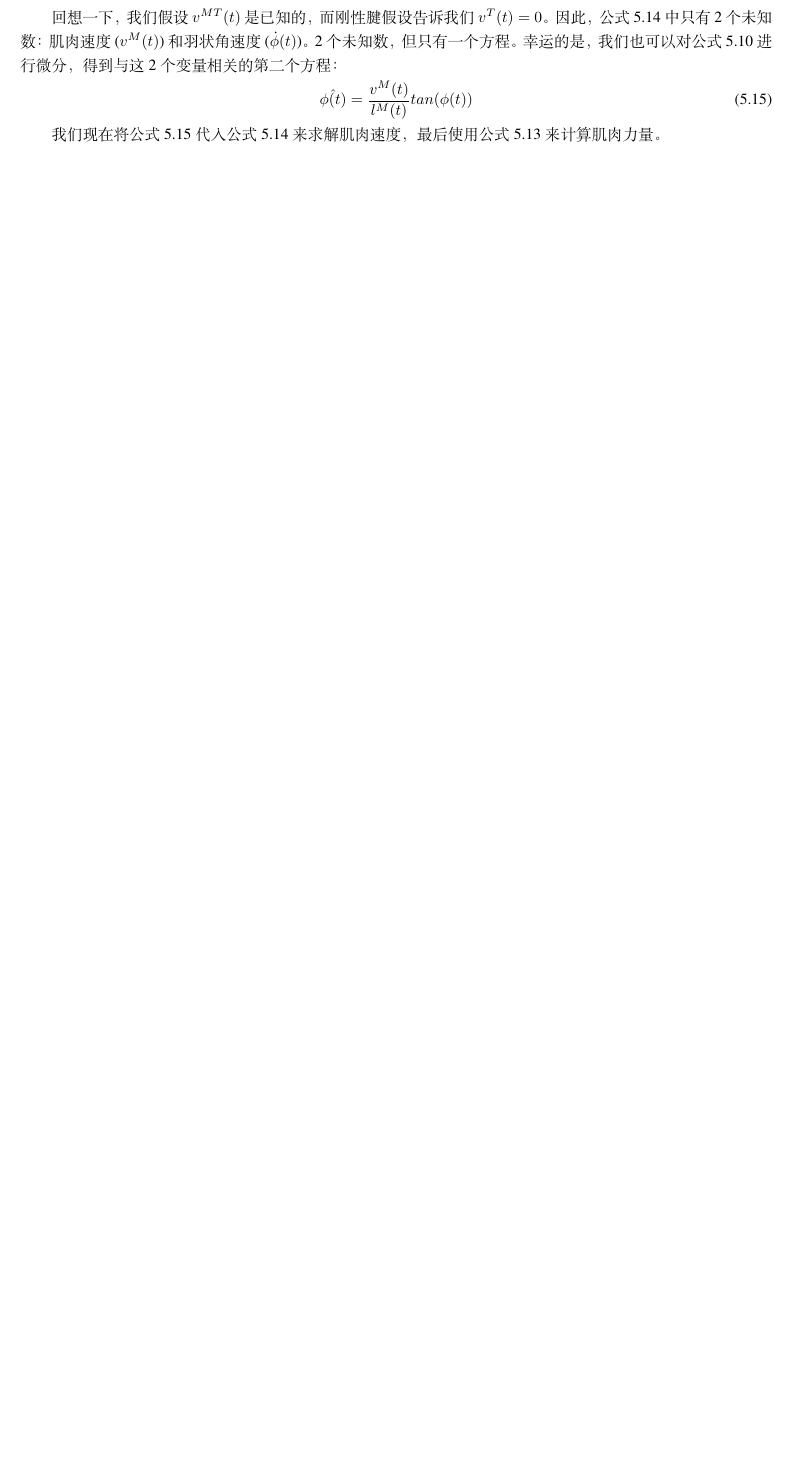
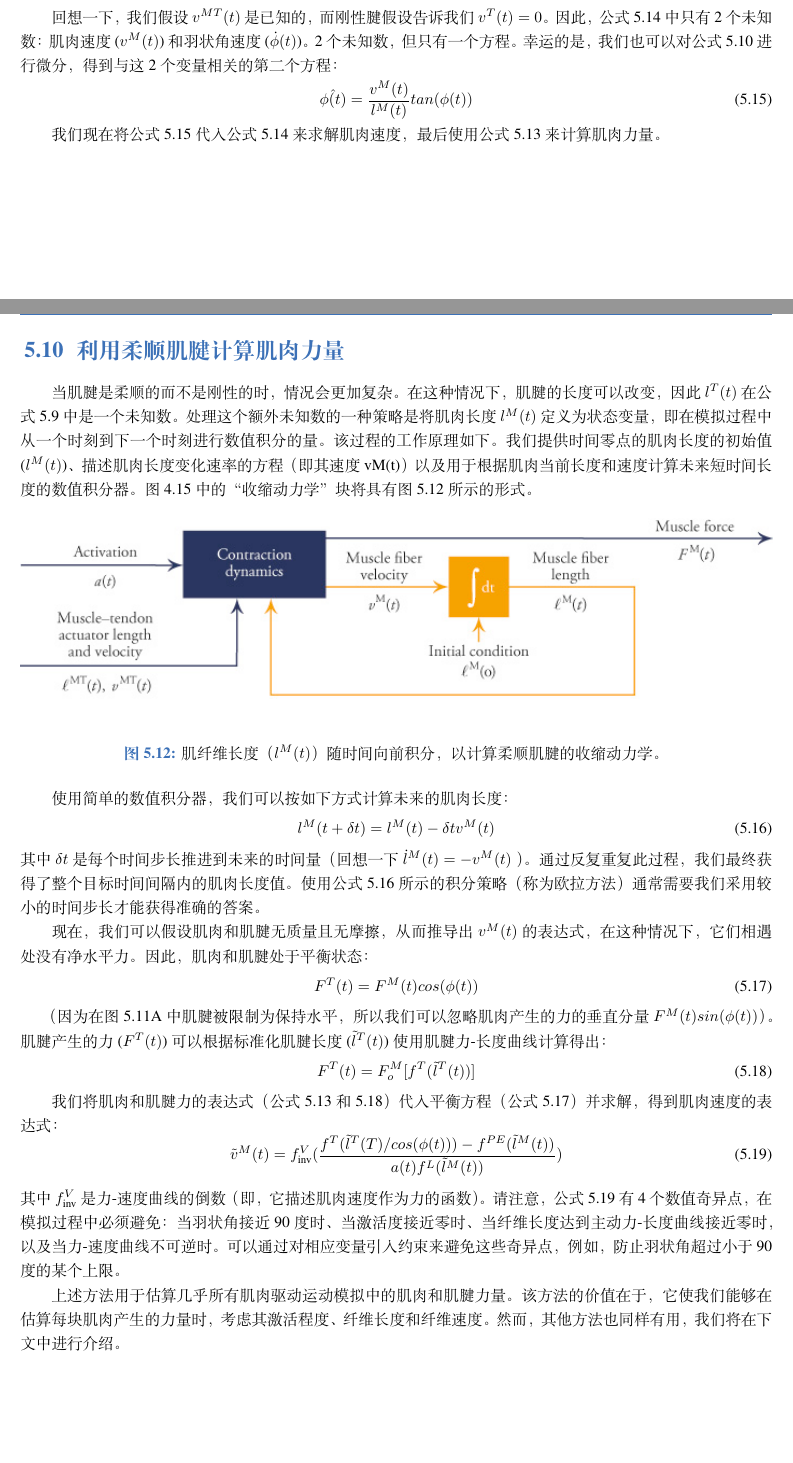
Before and after one commit to donghaiwang/move, a LaTeX book (move.tex, which reads chap5/chap5.tex): part of page 79 of 141 before the commit and two parts of pages 79 and 80 of 142 after it, the two joined at a grey line, cut so that both start at the same text, the shorter picture padded with empty space. Compiled offline with XeLaTeX; a missing font is replaced by an installed copy or a similar font.

Commit message:
利用柔顺肌腱计算肌肉力量

```diff
--- a/chap5/chap5.tex
+++ b/chap5/chap5.tex
@@ -644,3 +644,79 @@ Hilltype 模型中三个组成部分的力生成特性可以用四条通用的
 
 
 我们现在将公式~\ref{eq:5_15}~代入公式~\ref{eq:5_14}~来求解肌肉速度，最后使用公式~\ref{eq:5_13}~来计算肌肉力量。
+
+
+
+\section{利用柔顺肌腱计算肌肉力量}
+
+当肌腱是柔顺的而不是刚性的时，情况会更加复杂。
+在这种情况下，肌腱的长度可以改变，因此 $l^T(t)$ 在公式~\ref{eq:5_9}~中是一个未知数。
+处理这个额外未知数的一种策略是将肌肉长度 $l^M(t)$ 定义为状态变量，即在模拟过程中从一个时刻到下一个时刻进行数值积分的量。
+该过程的工作原理如下。
+我们提供时间零点的肌肉长度的初始值 ($l^M(t)$)、描述肌肉长度变化速率的方程（即其速度 vM(t)）以及用于根据肌肉当前长度和速度计算未来短时间长度的数值积分器。
+图~\ref{fig:4_15}~中的“收缩动力学”块将具有图~\ref{fig:5_12}~所示的形式。
+
+
+\begin{figure}[!htb]
+	\centering
+	\includegraphics[width=1.0\linewidth]{chap5/5_12}
+	\caption{肌纤维长度（$l^M(t)$）随时间向前积分，以计算柔顺肌腱的收缩动力学。 \label{fig:5_12}}
+\end{figure}
+
+
+使用简单的数值积分器，我们可以按如下方式计算未来的肌肉长度：
+%
+\begin{equation}
+	l^M (t + \delta t) = l^M (t) - \delta t v^M (t)
+	\label{eq:5_16}
+\end{equation}
+%
+其中 $\delta t$ 是每个时间步长推进到未来的时间量（回想一下 $\dot{l} ^M (t) = -v ^M (t)$ ）。
+通过反复重复此过程，我们最终获得了整个目标时间间隔内的肌肉长度值。使用公式~\ref{eq:5_16}~所示的积分策略（称为欧拉方法）通常需要我们采用较小的时间步长才能获得准确的答案。
+
+
+现在，我们可以假设肌肉和肌腱无质量且无摩擦，从而推导出 $v^M(t)$ 的表达式，在这种情况下，它们相遇处没有净水平力。
+因此，肌肉和肌腱处于平衡状态：
+\begin{equation}
+	F^T (t) = F^M (t) cos( \phi (t) )
+	\label{eq:5_17}
+\end{equation}
+
+（因为在图~\ref{fig:5_11}A~中肌腱被限制为保持水平，所以我们可以忽略肌肉产生的力的垂直分量 $F^M(t) sin(\phi(t))$）。
+肌腱产生的力 ($F^T(t)$) 可以根据标准化肌腱长度 ($\tilde{l} ^T (t)$) 使用肌腱力-长度曲线计算得出：
+%
+\begin{equation}
+	F^T (t) = F_o ^M [
+		f^T
+		(
+			\tilde{l} ^T (t)
+		)
+	]
+	\label{eq:5_18}
+\end{equation}
+
+我们将肌肉和肌腱力的表达式（公式~\ref{eq:5_13}~和~\ref{eq:5_18}）代入平衡方程（公式~\ref{eq:5_17}）并求解，得到肌肉速度的表达式：
+%
+\begin{equation}
+	\tilde{v} ^M (t) =
+		f_\text{inv} ^V
+		(
+			\frac{
+				f^T (\tilde{l} ^T (T) / cos( \phi (t) ))
+				- f^{PE} (\tilde{l} ^M (t))
+			}{
+				a(t) f^L ( \tilde{l}^M (t) )
+			}
+		)
+	\label{eq:5_19}
+\end{equation}
+%
+其中 $f_\text{inv} ^V$ 是力-速度曲线的倒数（即，它描述肌肉速度作为力的函数）。
+请注意，公式~\ref{eq:5_19}~有 4 个数值奇异点，在模拟过程中必须避免：
+当羽状角接近 90 度时、当激活度接近零时、当纤维长度达到主动力-长度曲线接近零时，以及当力-速度曲线不可逆时。
+可以通过对相应变量引入约束来避免这些奇异点，例如，防止羽状角超过小于 90 度的某个上限。
+
+
+上述方法用于估算几乎所有肌肉驱动运动模拟中的肌肉和肌腱力量。
+该方法的价值在于，它使我们能够在估算每块肌肉产生的力量时，考虑其激活程度、纤维长度和纤维速度。
+然而，其他方法也同样有用，我们将在下文中进行介绍。
```
